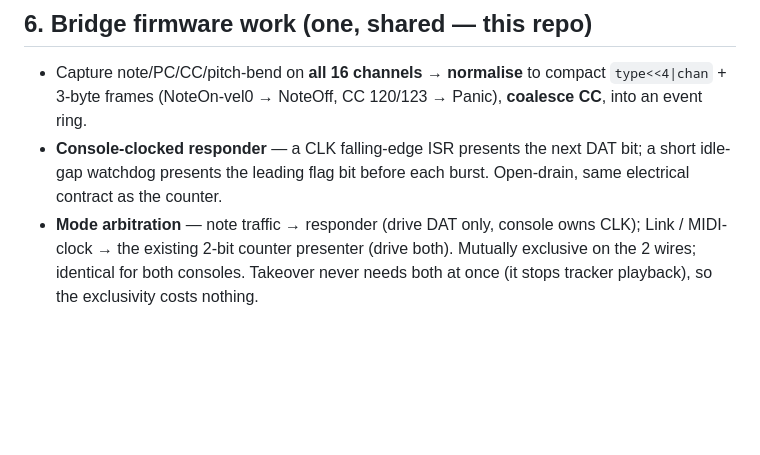
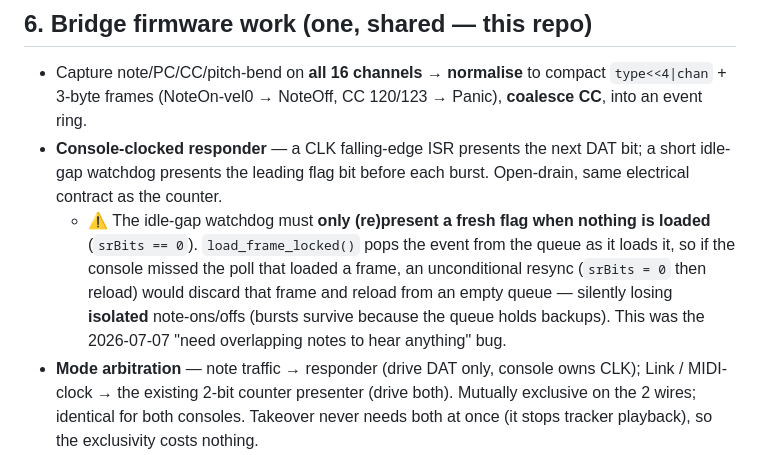
Before and after one commit to little-scale/smsggdj-link-esp32, a Markdown page: MIDI.md, the part around the change. GitHub-like rendering; blank space fills up the shorter version.

```diff
--- a/MIDI.md
+++ b/MIDI.md
@@ -131,6 +131,12 @@ already do for `SYNC: OUT`.
 - **Console-clocked responder** — a CLK falling-edge ISR presents the next DAT bit; a
   short idle-gap watchdog presents the leading flag bit before each burst. Open-drain,
   same electrical contract as the counter.
+  - ⚠ The idle-gap watchdog must **only (re)present a fresh flag when nothing is loaded**
+    (`srBits == 0`). `load_frame_locked()` pops the event from the queue as it loads it,
+    so if the console missed the poll that loaded a frame, an unconditional resync
+    (`srBits = 0` then reload) would discard that frame and reload from an empty queue —
+    silently losing **isolated** note-ons/offs (bursts survive because the queue holds
+    backups). This was the 2026-07-07 "need overlapping notes to hear anything" bug.
 - **Mode arbitration** — note traffic → responder (drive DAT only, console owns CLK);
   Link / MIDI-clock → the existing 2-bit counter presenter (drive both). Mutually
   exclusive on the 2 wires; identical for both consoles. Takeover never needs both at
```
Also changed, not shown: CLAUDE.md (+10 -6 lines), WIRING.md (+11 -4 lines).
